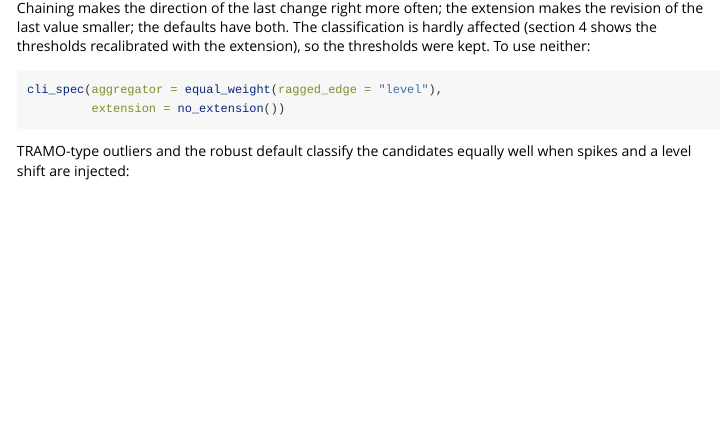
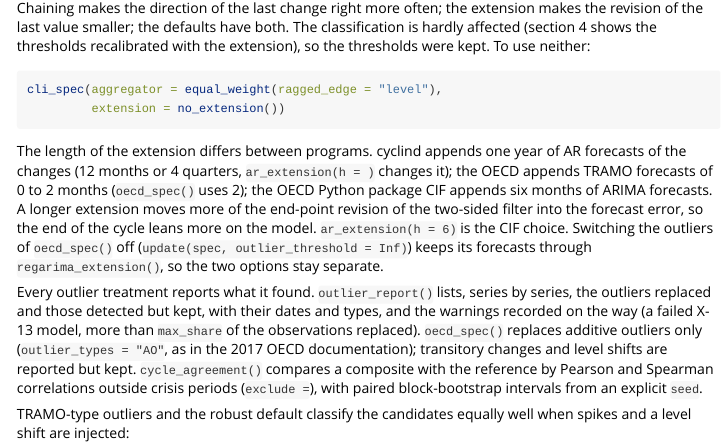
Before and after one commit to madsyair/cyclind, an R Markdown document (vignettes/cyclind.Rmd): the page in a window 1100 px wide, from 7640 px down. Rendered offline with R 4.5, knitr and Pandoc, with nearby package versions; some code elsewhere in the file could not run offline.

Commit message:
Document the length of the end extension against OECD and CIF
Butir 11: ?Extension, ?cli_spec and the vignette state that cyclind
appends one year of AR forecasts, the OECD 0 to 2 months of TRAMO
forecasts and CIF six months of ARIMA forecasts, how to choose another
length (ar_extension(h = 6) for the CIF choice), and that switching the
outliers off keeps the extension. The vignette also introduces
outlier_report(), outlier_types and cycle_agreement().

Co-Authored-By: Claude Opus 5.5 <noreply@anthropic.com>
Claude-Session: https://claude.ai/code/session_01Nfg4Suf1Hkn7vD3iMHJ4uA

````diff
--- a/vignettes/cyclind.Rmd
+++ b/vignettes/cyclind.Rmd
@@ -370,6 +370,28 @@
          extension = no_extension())
 ```
 
+The length of the extension differs between programs. cyclind appends one
+year of AR forecasts of the changes (12 months or 4 quarters,
+`ar_extension(h = )` changes it); the OECD appends TRAMO forecasts of 0
+to 2 months (`oecd_spec()` uses 2); the OECD Python package CIF appends six
+months of ARIMA forecasts. A longer extension moves more of the end-point
+revision of the two-sided filter into the forecast error, so the end of
+the cycle leans more on the model. `ar_extension(h = 6)` is the CIF
+choice. Switching the outliers of `oecd_spec()` off
+(`update(spec, outlier_threshold = Inf)`) keeps its forecasts through
+`regarima_extension()`, so the two options stay separate.
+
+Every outlier treatment reports what it found. `outlier_report()` lists,
+series by series, the outliers replaced and those detected but kept, with
+their dates and types, and the warnings recorded on the way (a failed
+X-13 model, more than `max_share` of the observations replaced).
+`oecd_spec()` replaces additive outliers only (`outlier_types = "AO"`, as
+in the 2017 OECD documentation); transitory changes and level shifts are
+reported but kept. `cycle_agreement()` compares a composite with the
+reference by Pearson and Spearman correlations outside crisis periods
+(`exclude = `), with paired block-bootstrap intervals from an explicit
+`seed`.
+
 TRAMO-type outliers and the robust default classify the candidates
 equally well when spikes and a level shift are injected:
 
````
Also changed, not shown: R/classes-extension.R (+2 -3 lines), R/spec.R (+6 -2 lines), 2 other files.
